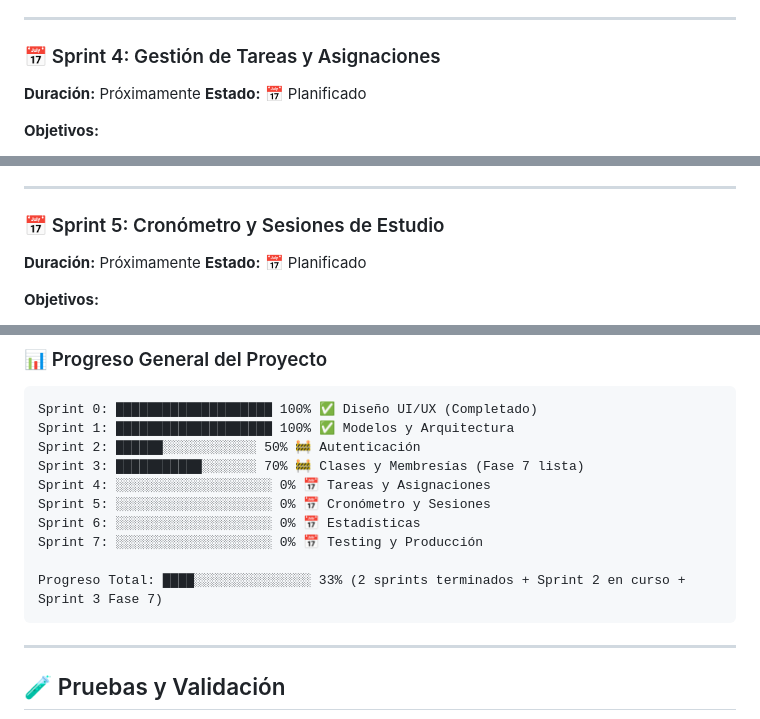
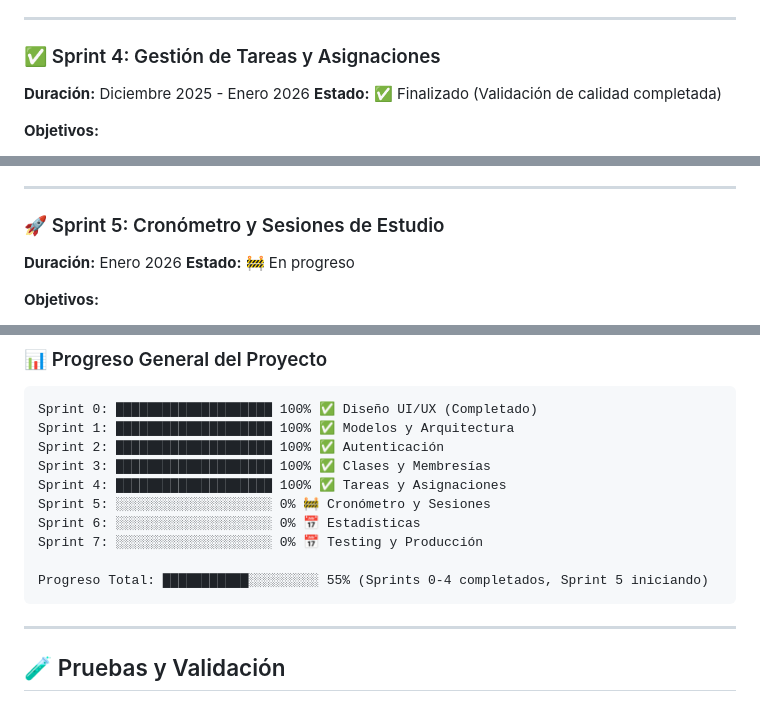
Before and after one commit to Patxito17/playing_tracker_app, a Markdown page: docs/Guia_Proyecto_PlayingTracker.md, 3 parts joined by grey strips. Drawn GitHub-style.

Commit message:
docs: sprint 5 documentation prepared

````diff
--- a/docs/Guia_Proyecto_PlayingTracker.md
+++ b/docs/Guia_Proyecto_PlayingTracker.md
@@ -682,9 +682,9 @@ service cloud.firestore {
 
 ---
 
-### 📅 Sprint 4: Gestión de Tareas y Asignaciones
-**Duración:** Próximamente
-**Estado:** 📅 Planificado
+### ✅ Sprint 4: Gestión de Tareas y Asignaciones
+**Duración:** Diciembre 2025 - Enero 2026
+**Estado:** ✅ Finalizado (Validación de calidad completada)
 
 **Objetivos:**
 - 🎯 **CRUD de tareas** con asignaciones masivas
@@ -702,9 +702,9 @@ service cloud.firestore {
 
 ---
 
-### 📅 Sprint 5: Cronómetro y Sesiones de Estudio
-**Duración:** Próximamente
-**Estado:** 📅 Planificado
+### 🚀 Sprint 5: Cronómetro y Sesiones de Estudio
+**Duración:** Enero 2026
+**Estado:** 🚧 En progreso
 
 **Objetivos:**
 - ⏱️ **Cronómetro funcional** con controles completos
@@ -767,14 +767,14 @@ service cloud.firestore {
 ```
 Sprint 0: ████████████████████ 100% ✅ Diseño UI/UX (Completado)
 Sprint 1: ████████████████████ 100% ✅ Modelos y Arquitectura
-Sprint 2: ██████░░░░░░░░░░░░ 50% 🚧 Autenticación
-Sprint 3: ███████████░░░░░░░ 70% 🚧 Clases y Membresías (Fase 7 lista)
-Sprint 4: ░░░░░░░░░░░░░░░░░░░░ 0% 📅 Tareas y Asignaciones
-Sprint 5: ░░░░░░░░░░░░░░░░░░░░ 0% 📅 Cronómetro y Sesiones
+Sprint 2: ████████████████████ 100% ✅ Autenticación
+Sprint 3: ████████████████████ 100% ✅ Clases y Membresías
+Sprint 4: ████████████████████ 100% ✅ Tareas y Asignaciones
+Sprint 5: ░░░░░░░░░░░░░░░░░░░░ 0% 🚧 Cronómetro y Sesiones
 Sprint 6: ░░░░░░░░░░░░░░░░░░░░ 0% 📅 Estadísticas
 Sprint 7: ░░░░░░░░░░░░░░░░░░░░ 0% 📅 Testing y Producción
 
-Progreso Total: ████░░░░░░░░░░░░░░░ 33% (2 sprints terminados + Sprint 2 en curso + Sprint 3 Fase 7)
+Progreso Total: ███████████░░░░░░░░░ 55% (Sprints 0-4 completados, Sprint 5 iniciando)
 ```
 
 ---
````
Also changed, not shown: other parts of docs/Guia_Proyecto_PlayingTracker.md (+2 -2 lines), docs/sprints/SPRINT_5_IMPLEMENTACION.md (added, +117 -0 lines).
